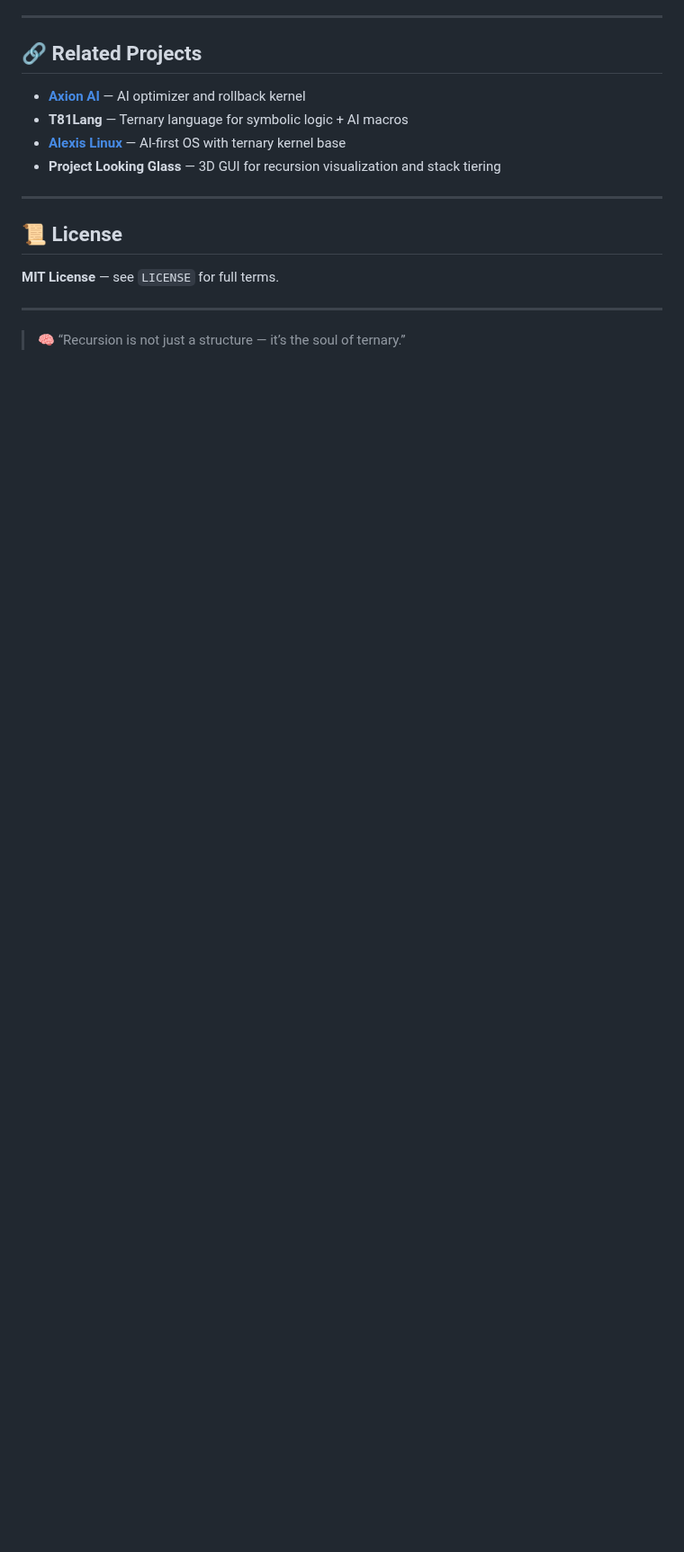
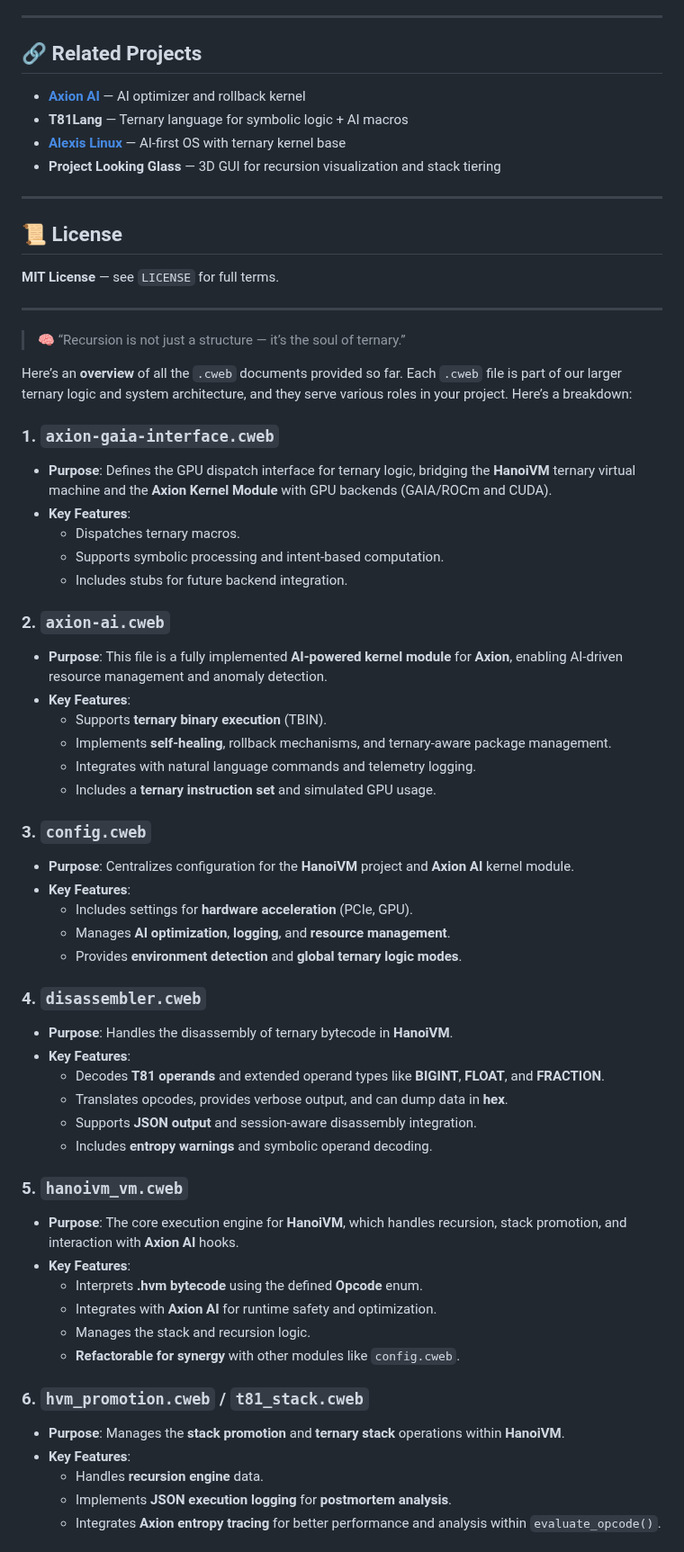
Before and after one commit to copyl-sys/ternary-stack, a Markdown page: hanoivm/README.md, the part around one of its changes. Shown at 90% size. Rendered like a GitHub page; blank space fills up the shorter version.

```diff
--- a/hanoivm/README.md
+++ b/hanoivm/README.md
@@ -187,3 +187,52 @@ bazel run //:recursive_tier_execution -- --max-depth=36
 ---
 
 > 🧠 “Recursion is not just a structure — it’s the soul of ternary.”
+
+
+Here’s an **overview** of all the `.cweb` documents provided so far. Each `.cweb` file is part of our  larger ternary logic and system architecture, and they serve various roles in your project. Here’s a breakdown:
+
+### 1. **`axion-gaia-interface.cweb`**
+   - **Purpose**: Defines the GPU dispatch interface for ternary logic, bridging the **HanoiVM** ternary virtual machine and the **Axion Kernel Module** with GPU backends (GAIA/ROCm and CUDA).
+   - **Key Features**:
+     - Dispatches ternary macros.
+     - Supports symbolic processing and intent-based computation.
+     - Includes stubs for future backend integration.
+
+### 2. **`axion-ai.cweb`**
+   - **Purpose**: This file is a fully implemented **AI-powered kernel module** for **Axion**, enabling AI-driven resource management and anomaly detection.
+   - **Key Features**:
+     - Supports **ternary binary execution** (TBIN).
+     - Implements **self-healing**, rollback mechanisms, and ternary-aware package management.
+     - Integrates with natural language commands and telemetry logging.
+     - Includes a **ternary instruction set** and simulated GPU usage.
+
+### 3. **`config.cweb`**
+   - **Purpose**: Centralizes configuration for the **HanoiVM** project and **Axion AI** kernel module.
+   - **Key Features**:
+     - Includes settings for **hardware acceleration** (PCIe, GPU).
+     - Manages **AI optimization**, **logging**, and **resource management**.
+     - Provides **environment detection** and **global ternary logic modes**.
+
+### 4. **`disassembler.cweb`**
+   - **Purpose**: Handles the disassembly of ternary bytecode in **HanoiVM**.
+   - **Key Features**:
+     - Decodes **T81 operands** and extended operand types like **BIGINT**, **FLOAT**, and **FRACTION**.
+     - Translates opcodes, provides verbose output, and can dump data in **hex**.
+     - Supports **JSON output** and session-aware disassembly integration.
+     - Includes **entropy warnings** and symbolic operand decoding.
+
+### 5. **`hanoivm_vm.cweb`**
+   - **Purpose**: The core execution engine for **HanoiVM**, which handles recursion, stack promotion, and interaction with **Axion AI** hooks.
+   - **Key Features**:
+     - Interprets **.hvm bytecode** using the defined **Opcode** enum.
+     - Integrates with **Axion AI** for runtime safety and optimization.
+     - Manages the stack and recursion logic.
+     - **Refactorable for synergy** with other modules like `config.cweb`.
+
+### 6. **`hvm_promotion.cweb`** / **`t81_stack.cweb`**
+   - **Purpose**: Manages the **stack promotion** and **ternary stack** operations within **HanoiVM**.
+   - **Key Features**:
+     - Handles **recursion engine** data.
+     - Implements **JSON execution logging** for **postmortem analysis**.
+     - Integrates **Axion entropy tracing** for better performance and analysis within `evaluate_opcode()`.
+
```
Also changed, not shown: other parts of hanoivm/README.md (+34 -0 lines).
